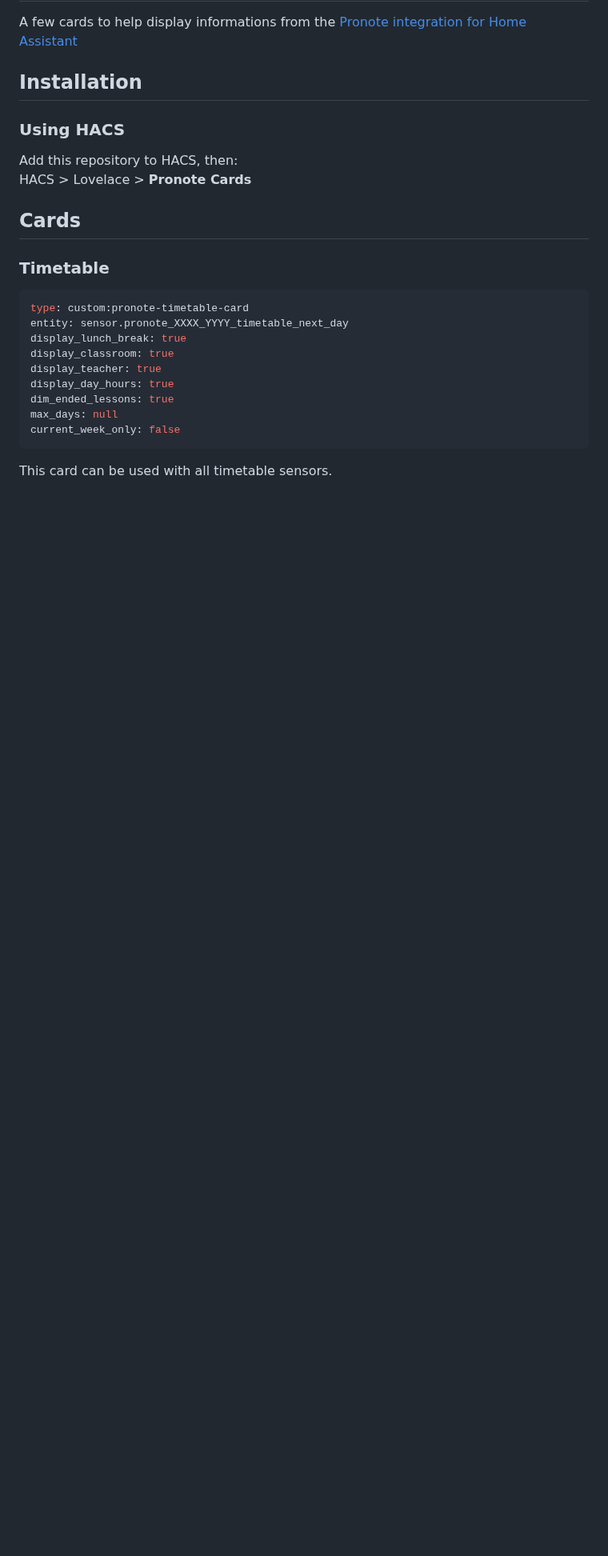
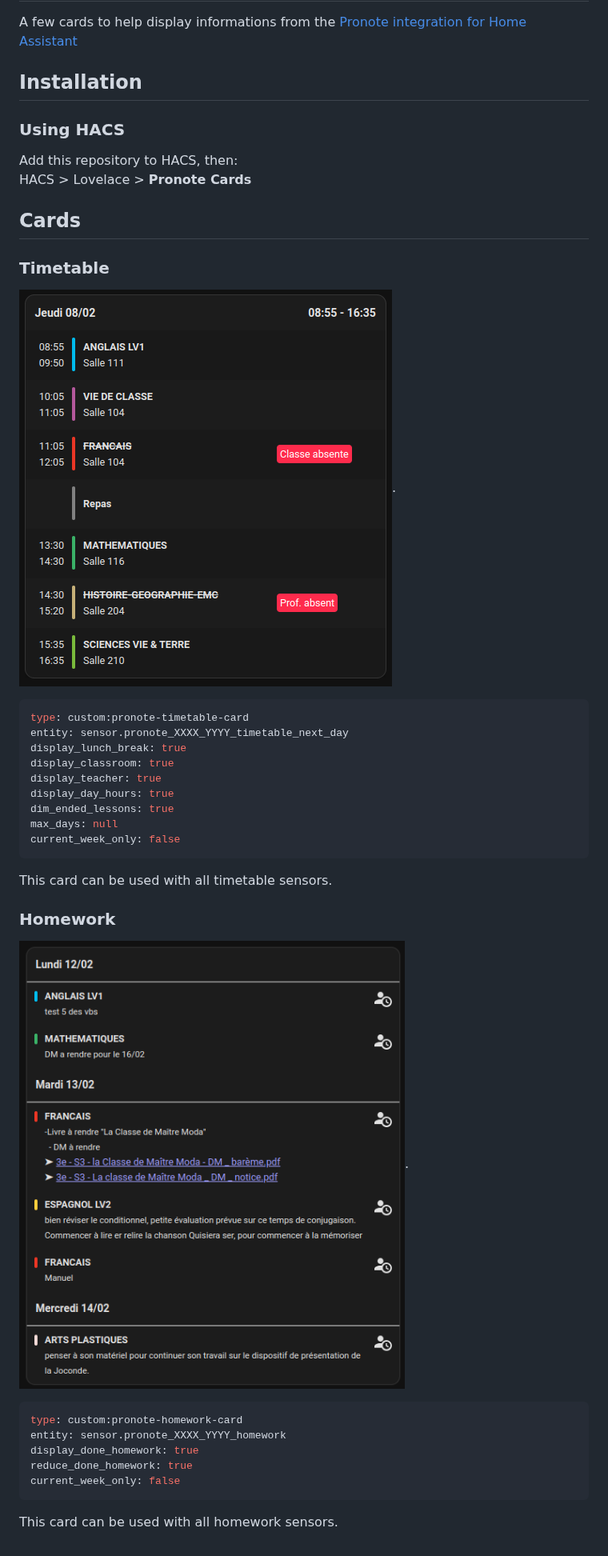
Before and after one commit to delphiki/lovelace-pronote, a Markdown page: README.md, the part around the change. Shown at 80% size. Rendered like a GitHub page; pictures changed too: doc/images/homework-card.png (added), doc/images/timetable-card.png (added); blank space fills up the shorter version.

Commit message:
doc: update README with homework example

````diff
--- a/README.md
+++ b/README.md
@@ -13,6 +13,8 @@ HACS > Lovelace > **Pronote Cards**
 
 ### Timetable
 
+![Timetable card example](/doc/images/timetable-card.png "Timetable card example").
+
 ```yaml
 type: custom:pronote-timetable-card
 entity: sensor.pronote_XXXX_YYYY_timetable_next_day
@@ -26,3 +28,17 @@ current_week_only: false
 ```
 
 This card can be used with all timetable sensors.
+
+### Homework
+
+![Homework card example](/doc/images/homework-card.png "Homework card example").
+
+```yaml
+type: custom:pronote-homework-card
+entity: sensor.pronote_XXXX_YYYY_homework
+display_done_homework: true
+reduce_done_homework: true
+current_week_only: false
+```
+
+This card can be used with all homework sensors.
````
